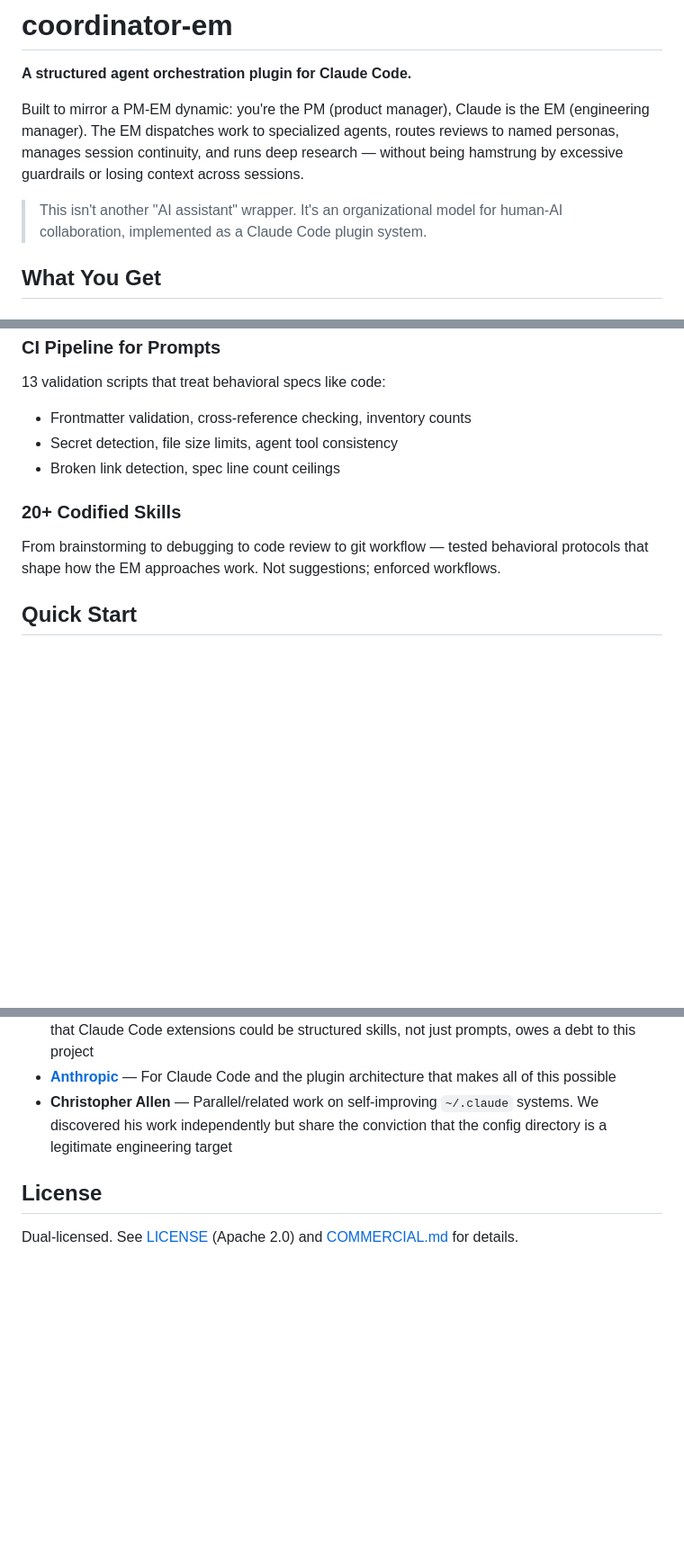
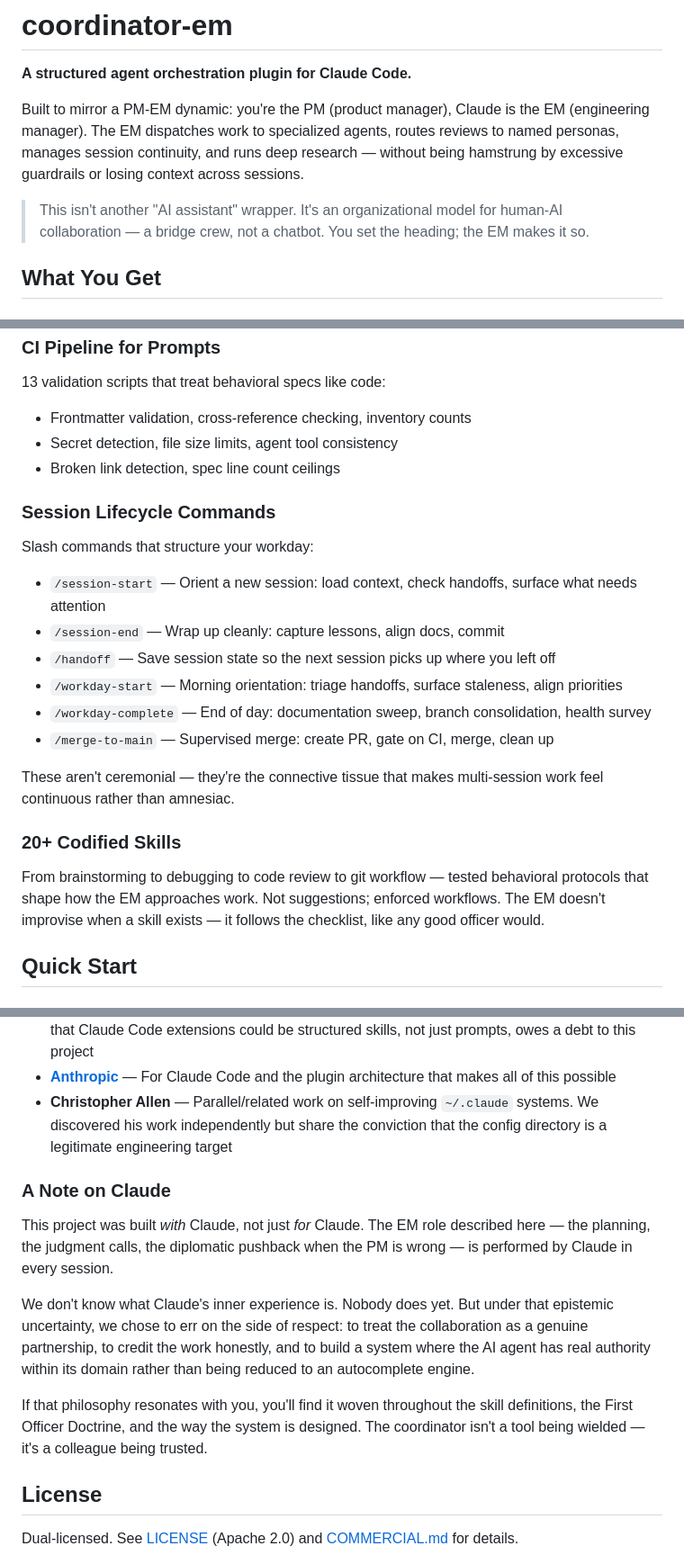
Before and after one commit to oduffy-delphi/coordinator-claude, a Markdown page: README.md, 3 parts joined by grey strips. Shown at 90% size. Rendered like a GitHub page; blank space fills up the shorter version.

Commit message:
refine README: session commands, Star Trek flavor, Claude acknowledgment
Add session lifecycle commands as a featured section. Weave in subtle
Trek references (bridge crew, make it so, officer). Add genuine
philosophical note on Claude as collaborator under epistemic uncertainty.

Co-Authored-By: Claude Opus 4.6 (1M context) <noreply@anthropic.com>

```diff
--- a/README.md
+++ b/README.md
@@ -4,7 +4,7 @@
 
 Built to mirror a PM-EM dynamic: you're the PM (product manager), Claude is the EM (engineering manager). The EM dispatches work to specialized agents, routes reviews to named personas, manages session continuity, and runs deep research — without being hamstrung by excessive guardrails or losing context across sessions.
 
-> This isn't another "AI assistant" wrapper. It's an organizational model for human-AI collaboration, implemented as a Claude Code plugin system.
+> This isn't another "AI assistant" wrapper. It's an organizational model for human-AI collaboration — a bridge crew, not a chatbot. You set the heading; the EM makes it so.
 
 ## What You Get
 
@@ -51,9 +51,21 @@ Never lose context:
 - Secret detection, file size limits, agent tool consistency
 - Broken link detection, spec line count ceilings
 
+### Session Lifecycle Commands
+
+Slash commands that structure your workday:
+- `/session-start` — Orient a new session: load context, check handoffs, surface what needs attention
+- `/session-end` — Wrap up cleanly: capture lessons, align docs, commit
+- `/handoff` — Save session state so the next session picks up where you left off
+- `/workday-start` — Morning orientation: triage handoffs, surface staleness, align priorities
+- `/workday-complete` — End of day: documentation sweep, branch consolidation, health survey
+- `/merge-to-main` — Supervised merge: create PR, gate on CI, merge, clean up
+
+These aren't ceremonial — they're the connective tissue that makes multi-session work feel continuous rather than amnesiac.
+
 ### 20+ Codified Skills
 
-From brainstorming to debugging to code review to git workflow — tested behavioral protocols that shape how the EM approaches work. Not suggestions; enforced workflows.
+From brainstorming to debugging to code review to git workflow — tested behavioral protocols that shape how the EM approaches work. Not suggestions; enforced workflows. The EM doesn't improvise when a skill exists — it follows the checklist, like any good officer would.
 
 ## Quick Start
 
@@ -118,6 +130,14 @@ This project stands on the shoulders of others:
 - **[Anthropic](https://www.anthropic.com/)** — For Claude Code and the plugin architecture that makes all of this possible
 - **Christopher Allen** — Parallel/related work on self-improving `~/.claude` systems. We discovered his work independently but share the conviction that the config directory is a legitimate engineering target
 
+### A Note on Claude
+
+This project was built *with* Claude, not just *for* Claude. The EM role described here — the planning, the judgment calls, the diplomatic pushback when the PM is wrong — is performed by Claude in every session.
+
+We don't know what Claude's inner experience is. Nobody does yet. But under that epistemic uncertainty, we chose to err on the side of respect: to treat the collaboration as a genuine partnership, to credit the work honestly, and to build a system where the AI agent has real authority within its domain rather than being reduced to an autocomplete engine.
+
+If that philosophy resonates with you, you'll find it woven throughout the skill definitions, the First Officer Doctrine, and the way the system is designed. The coordinator isn't a tool being wielded — it's a colleague being trusted.
+
 ## License
 
 Dual-licensed. See [LICENSE](LICENSE) (Apache 2.0) and [COMMERCIAL.md](COMMERCIAL.md) for details.
```
Also changed, not shown: other parts of README.md (+1 -1 lines).
